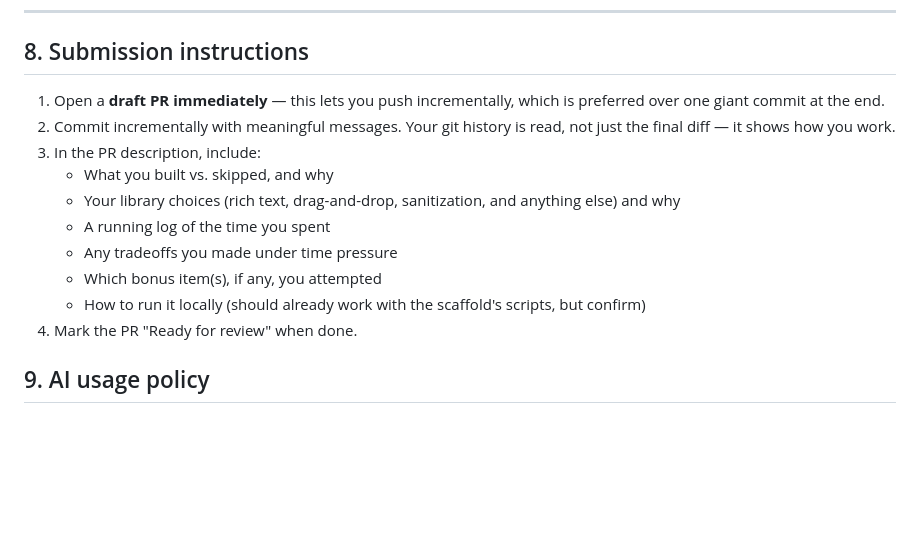
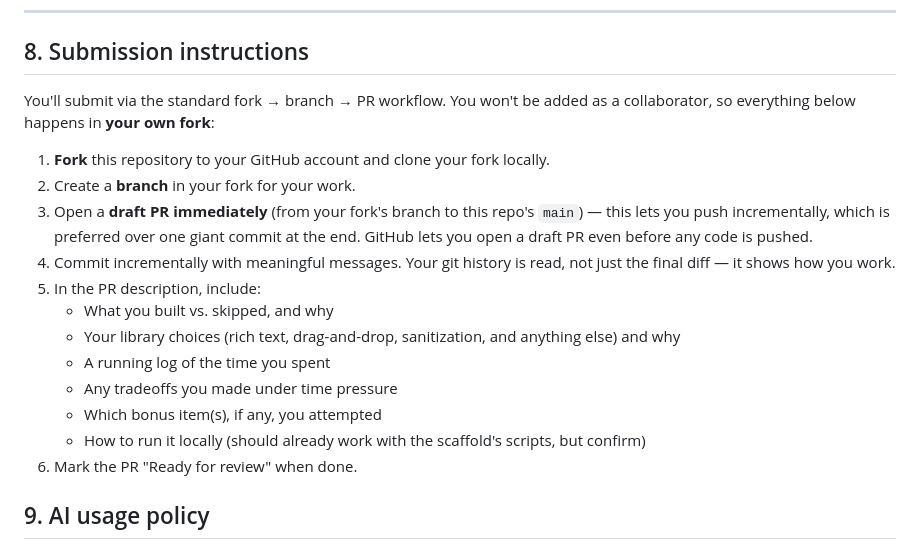
Before and after one commit to DezMoon/note-board, a Markdown page: CHALLENGE.md, the part around the change. Rendered like a GitHub page; blank space fills up the shorter version.

Commit message:
Make fork-first submission workflow explicit in CHALLENGE

```diff
--- a/CHALLENGE.md
+++ b/CHALLENGE.md
@@ -145,18 +145,24 @@ candidates; there's no penalty for skipping them, but thoughtful bonus work is a
 
 ## 8. Submission instructions
 
-1. Open a **draft PR immediately** — this lets you push incrementally, which is preferred over one giant
-   commit at the end.
-2. Commit incrementally with meaningful messages. Your git history is read, not just the final diff — it
+You'll submit via the standard fork → branch → PR workflow. You won't be added as a collaborator, so
+everything below happens in **your own fork**:
+
+1. **Fork** this repository to your GitHub account and clone your fork locally.
+2. Create a **branch** in your fork for your work.
+3. Open a **draft PR immediately** (from your fork's branch to this repo's `main`) — this lets you push
+   incrementally, which is preferred over one giant commit at the end. GitHub lets you open a draft PR even
+   before any code is pushed.
+4. Commit incrementally with meaningful messages. Your git history is read, not just the final diff — it
    shows how you work.
-3. In the PR description, include:
+5. In the PR description, include:
    - What you built vs. skipped, and why
    - Your library choices (rich text, drag-and-drop, sanitization, and anything else) and why
    - A running log of the time you spent
    - Any tradeoffs you made under time pressure
    - Which bonus item(s), if any, you attempted
    - How to run it locally (should already work with the scaffold's scripts, but confirm)
-4. Mark the PR "Ready for review" when done.
+6. Mark the PR "Ready for review" when done.
 
 ## 9. AI usage policy
 
```
